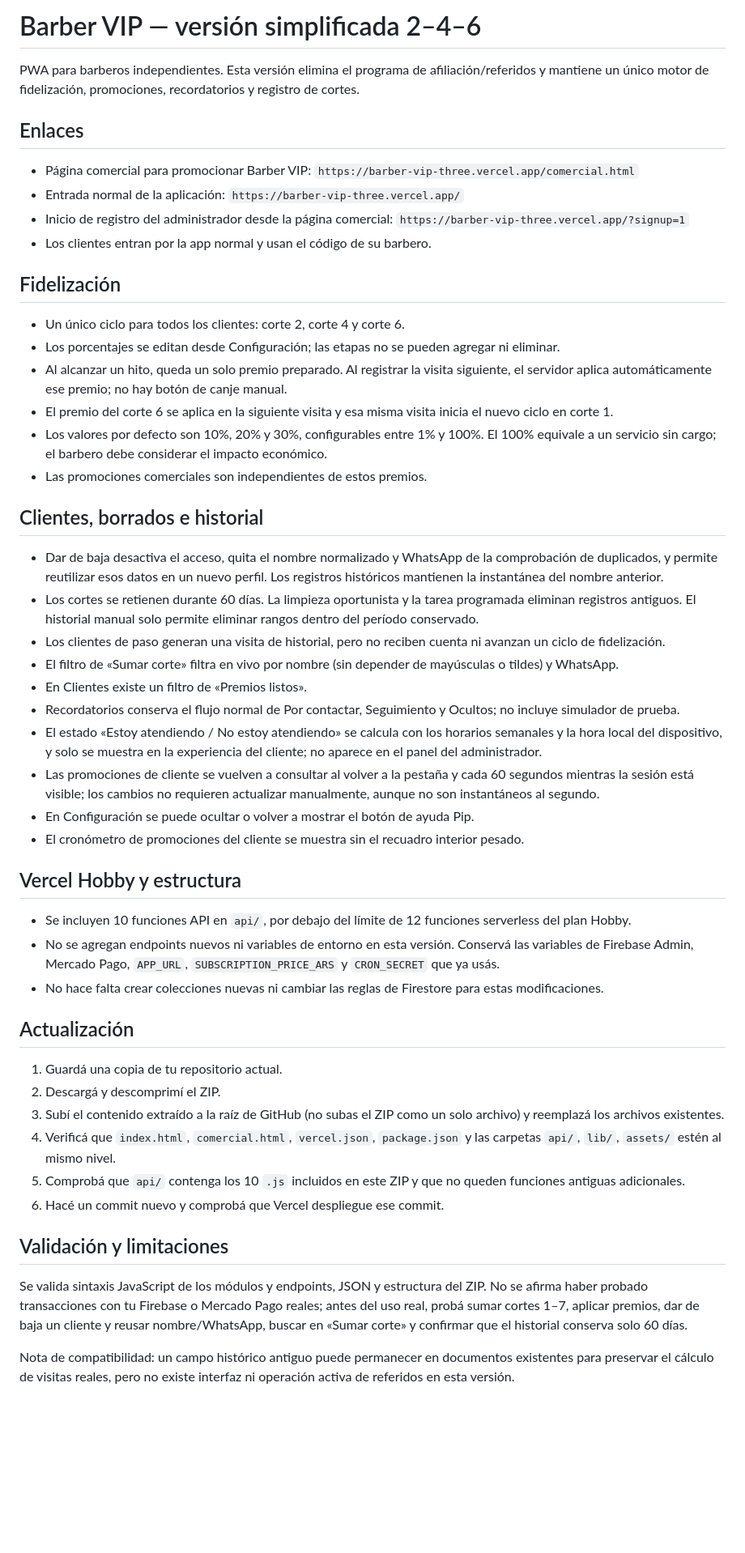
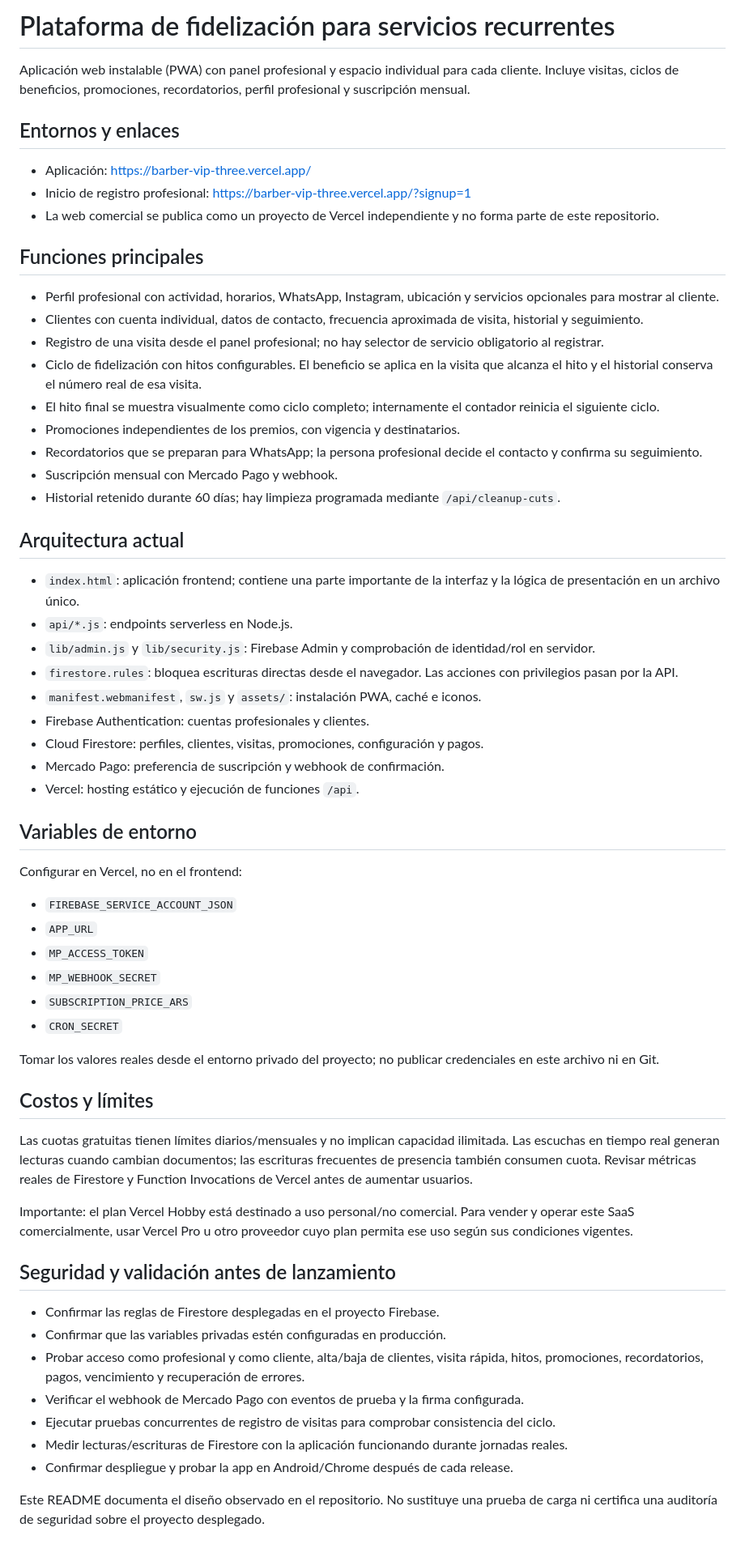
Before and after one commit to NachoMor123/barber-vip, a Markdown page: README.md, the part around the change. Shown at 81% size. Drawn GitHub-style; blank space fills up the shorter version.

Commit message:
Document current service-fidelity architecture and deployment boundaries

```diff
--- a/README.md
+++ b/README.md
@@ -1,47 +1,64 @@
-# Barber VIP — versión simplificada 2–4–6
+# Plataforma de fidelización para servicios recurrentes
 
-PWA para barberos independientes. Esta versión elimina el programa de afiliación/referidos y mantiene un único motor de fidelización, promociones, recordatorios y registro de cortes.
+Aplicación web instalable (PWA) con panel profesional y espacio individual para cada cliente. Incluye visitas, ciclos de beneficios, promociones, recordatorios, perfil profesional y suscripción mensual.
 
-## Enlaces
-- Página comercial para promocionar Barber VIP: `https://barber-vip-three.vercel.app/comercial.html`
-- Entrada normal de la aplicación: `https://barber-vip-three.vercel.app/`
-- Inicio de registro del administrador desde la página comercial: `https://barber-vip-three.vercel.app/?signup=1`
-- Los clientes entran por la app normal y usan el código de su barbero.
+## Entornos y enlaces
 
-## Fidelización
-- Un único ciclo para todos los clientes: corte 2, corte 4 y corte 6.
-- Los porcentajes se editan desde Configuración; las etapas no se pueden agregar ni eliminar.
-- Al alcanzar un hito, queda un solo premio preparado. Al registrar la visita siguiente, el servidor aplica automáticamente ese premio; no hay botón de canje manual.
-- El premio del corte 6 se aplica en la siguiente visita y esa misma visita inicia el nuevo ciclo en corte 1.
-- Los valores por defecto son 10%, 20% y 30%, configurables entre 1% y 100%. El 100% equivale a un servicio sin cargo; el barbero debe considerar el impacto económico.
-- Las promociones comerciales son independientes de estos premios.
+- Aplicación: https://barber-vip-three.vercel.app/
+- Inicio de registro profesional: https://barber-vip-three.vercel.app/?signup=1
+- La web comercial se publica como un proyecto de Vercel independiente y no forma parte de este repositorio.
 
-## Clientes, borrados e historial
-- Dar de baja desactiva el acceso, quita el nombre normalizado y WhatsApp de la comprobación de duplicados, y permite reutilizar esos datos en un nuevo perfil. Los registros históricos mantienen la instantánea del nombre anterior.
-- Los cortes se retienen durante 60 días. La limpieza oportunista y la tarea programada eliminan registros antiguos. El historial manual solo permite eliminar rangos dentro del período conservado.
-- Los clientes de paso generan una visita de historial, pero no reciben cuenta ni avanzan un ciclo de fidelización.
-- El filtro de «Sumar corte» filtra en vivo por nombre (sin depender de mayúsculas o tildes) y WhatsApp.
-- En Clientes existe un filtro de «Premios listos».
-- Recordatorios conserva el flujo normal de Por contactar, Seguimiento y Ocultos; no incluye simulador de prueba.
-- El estado «Estoy atendiendo / No estoy atendiendo» se calcula con los horarios semanales y la hora local del dispositivo, y solo se muestra en la experiencia del cliente; no aparece en el panel del administrador.
-- Las promociones de cliente se vuelven a consultar al volver a la pestaña y cada 60 segundos mientras la sesión está visible; los cambios no requieren actualizar manualmente, aunque no son instantáneos al segundo.
-- En Configuración se puede ocultar o volver a mostrar el botón de ayuda Pip.
-- El cronómetro de promociones del cliente se muestra sin el recuadro interior pesado.
+## Funciones principales
 
-## Vercel Hobby y estructura
-- Se incluyen 10 funciones API en `api/`, por debajo del límite de 12 funciones serverless del plan Hobby.
-- No se agregan endpoints nuevos ni variables de entorno en esta versión. Conservá las variables de Firebase Admin, Mercado Pago, `APP_URL`, `SUBSCRIPTION_PRICE_ARS` y `CRON_SECRET` que ya usás.
-- No hace falta crear colecciones nuevas ni cambiar las reglas de Firestore para estas modificaciones.
+- Perfil profesional con actividad, horarios, WhatsApp, Instagram, ubicación y servicios opcionales para mostrar al cliente.
+- Clientes con cuenta individual, datos de contacto, frecuencia aproximada de visita, historial y seguimiento.
+- Registro de una visita desde el panel profesional; no hay selector de servicio obligatorio al registrar.
+- Ciclo de fidelización con hitos configurables. El beneficio se aplica en la visita que alcanza el hito y el historial conserva el número real de esa visita.
+- El hito final se muestra visualmente como ciclo completo; internamente el contador reinicia el siguiente ciclo.
+- Promociones independientes de los premios, con vigencia y destinatarios.
+- Recordatorios que se preparan para WhatsApp; la persona profesional decide el contacto y confirma su seguimiento.
+- Suscripción mensual con Mercado Pago y webhook.
+- Historial retenido durante 60 días; hay limpieza programada mediante `/api/cleanup-cuts`.
 
-## Actualización
-1. Guardá una copia de tu repositorio actual.
-2. Descargá y descomprimí el ZIP.
-3. Subí el contenido extraído a la raíz de GitHub (no subas el ZIP como un solo archivo) y reemplazá los archivos existentes.
-4. Verificá que `index.html`, `comercial.html`, `vercel.json`, `package.json` y las carpetas `api/`, `lib/`, `assets/` estén al mismo nivel.
-5. Comprobá que `api/` contenga los 10 `.js` incluidos en este ZIP y que no queden funciones antiguas adicionales.
-6. Hacé un commit nuevo y comprobá que Vercel despliegue ese commit.
+## Arquitectura actual
 
-## Validación y limitaciones
-Se valida sintaxis JavaScript de los módulos y endpoints, JSON y estructura del ZIP. No se afirma haber probado transacciones con tu Firebase o Mercado Pago reales; antes del uso real, probá sumar cortes 1–7, aplicar premios, dar de baja un cliente y reusar nombre/WhatsApp, buscar en «Sumar corte» y confirmar que el historial conserva solo 60 días.
+- `index.html`: aplicación frontend; contiene una parte importante de la interfaz y la lógica de presentación en un archivo único.
+- `api/*.js`: endpoints serverless en Node.js.
+- `lib/admin.js` y `lib/security.js`: Firebase Admin y comprobación de identidad/rol en servidor.
+- `firestore.rules`: bloquea escrituras directas desde el navegador. Las acciones con privilegios pasan por la API.
+- `manifest.webmanifest`, `sw.js` y `assets/`: instalación PWA, caché e iconos.
+- Firebase Authentication: cuentas profesionales y clientes.
+- Cloud Firestore: perfiles, clientes, visitas, promociones, configuración y pagos.
+- Mercado Pago: preferencia de suscripción y webhook de confirmación.
+- Vercel: hosting estático y ejecución de funciones `/api`.
 
-Nota de compatibilidad: un campo histórico antiguo puede permanecer en documentos existentes para preservar el cálculo de visitas reales, pero no existe interfaz ni operación activa de referidos en esta versión.
+## Variables de entorno
+
+Configurar en Vercel, no en el frontend:
+
+- `FIREBASE_SERVICE_ACCOUNT_JSON`
+- `APP_URL`
+- `MP_ACCESS_TOKEN`
+- `MP_WEBHOOK_SECRET`
+- `SUBSCRIPTION_PRICE_ARS`
+- `CRON_SECRET`
+
+Tomar los valores reales desde el entorno privado del proyecto; no publicar credenciales en este archivo ni en Git.
+
+## Costos y límites
+
+Las cuotas gratuitas tienen límites diarios/mensuales y no implican capacidad ilimitada. Las escuchas en tiempo real generan lecturas cuando cambian documentos; las escrituras frecuentes de presencia también consumen cuota. Revisar métricas reales de Firestore y Function Invocations de Vercel antes de aumentar usuarios.
+
+Importante: el plan Vercel Hobby está destinado a uso personal/no comercial. Para vender y operar este SaaS comercialmente, usar Vercel Pro u otro proveedor cuyo plan permita ese uso según sus condiciones vigentes.
+
+## Seguridad y validación antes de lanzamiento
+
+- Confirmar las reglas de Firestore desplegadas en el proyecto Firebase.
+- Confirmar que las variables privadas estén configuradas en producción.
+- Probar acceso como profesional y como cliente, alta/baja de clientes, visita rápida, hitos, promociones, recordatorios, pagos, vencimiento y recuperación de errores.
+- Verificar el webhook de Mercado Pago con eventos de prueba y la firma configurada.
+- Ejecutar pruebas concurrentes de registro de visitas para comprobar consistencia del ciclo.
+- Medir lecturas/escrituras de Firestore con la aplicación funcionando durante jornadas reales.
+- Confirmar despliegue y probar la app en Android/Chrome después de cada release.
+
+Este README documenta el diseño observado en el repositorio. No sustituye una prueba de carga ni certifica una auditoría de seguridad sobre el proyecto desplegado.
```
